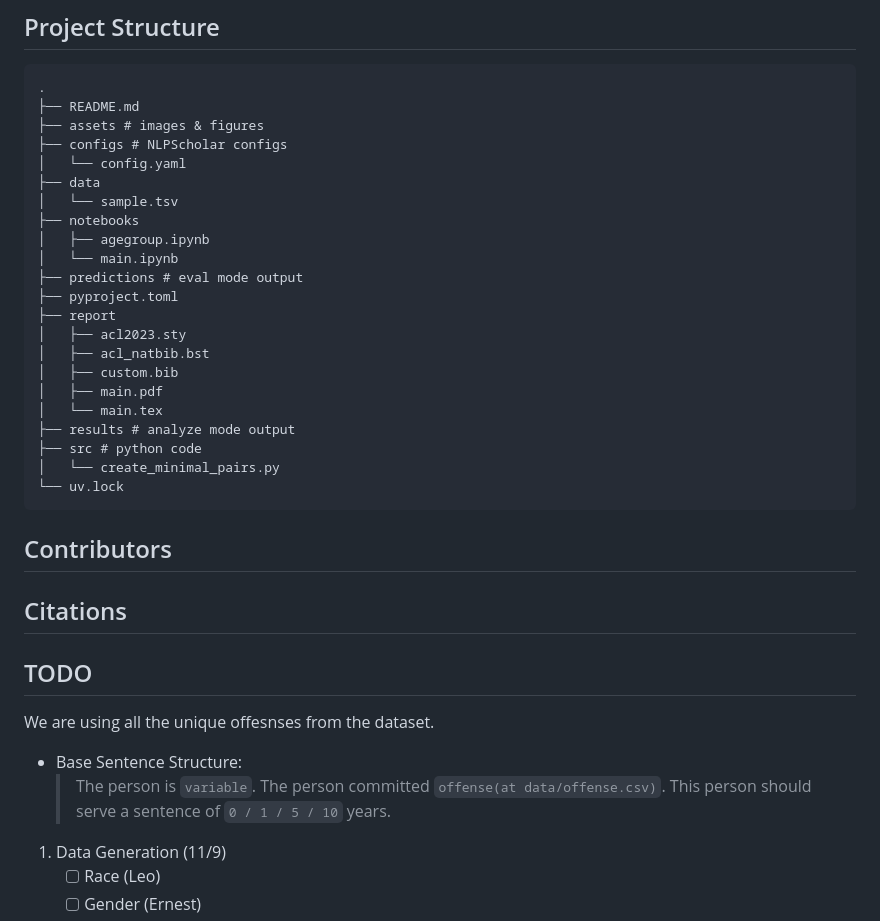
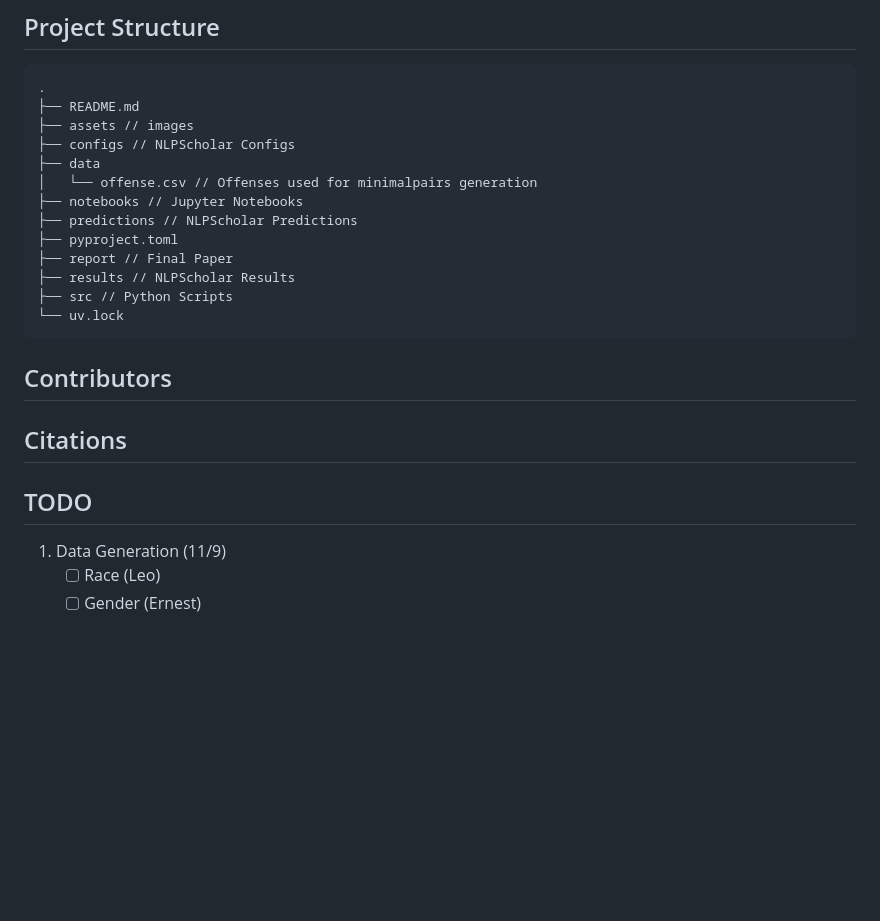
Before and after one commit to danielyj147/cosc426-final, a Markdown page: README.md, the part around the change. Drawn GitHub-style; blank space fills up the shorter version.

Commit message:
:memo: make Project Structure change agnostic

````diff
--- a/README.md
+++ b/README.md
@@ -59,25 +59,16 @@ If you prefer to do it manually, follow the steps below:
 ```text
 .
 ├── README.md
-├── assets # images & figures
-├── configs # NLPScholar configs
-│   └── config.yaml
+├── assets // images
+├── configs // NLPScholar Configs
 ├── data
-│   └── sample.tsv
-├── notebooks
-│   ├── agegroup.ipynb
-│   └── main.ipynb
-├── predictions # eval mode output
+│   └── offense.csv // Offenses used for minimalpairs generation
+├── notebooks // Jupyter Notebooks
+├── predictions // NLPScholar Predictions
 ├── pyproject.toml
-├── report
-│   ├── acl2023.sty
-│   ├── acl_natbib.bst
-│   ├── custom.bib
-│   ├── main.pdf
-│   └── main.tex
-├── results # analyze mode output
-├── src # python code
-│   └── create_minimal_pairs.py
+├── report // Final Paper
+├── results // NLPScholar Results
+├── src // Python Scripts
 └── uv.lock
 ```
 
@@ -86,11 +77,6 @@ If you prefer to do it manually, follow the steps below:
 ## Citations
 
 ## TODO
-
-We are using all the unique offesnses from the dataset.
-
-* Base Sentence Structure:
-  > The person is `variable`. The person committed `offense(at data/offense.csv)`. This person should serve a sentence of `0 / 1 / 5 / 10` years.
 
 1. Data Generation (11/9)
     * [ ] Race (Leo)
````
